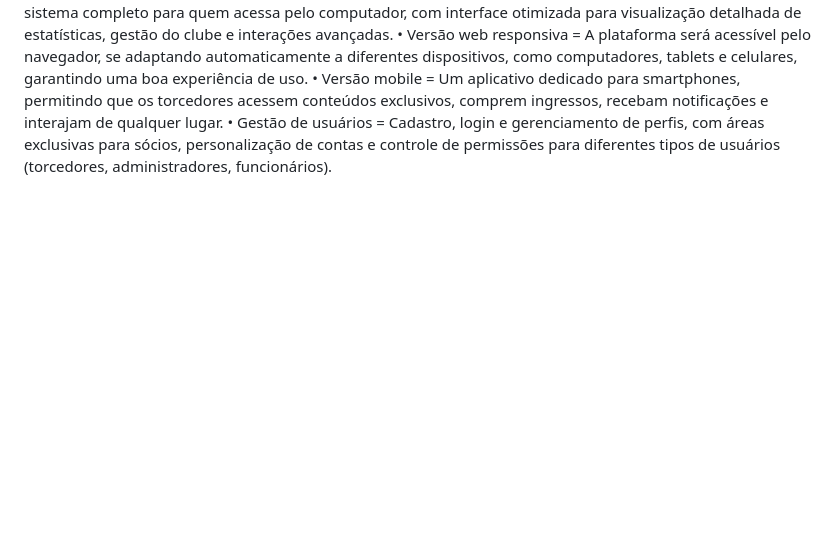
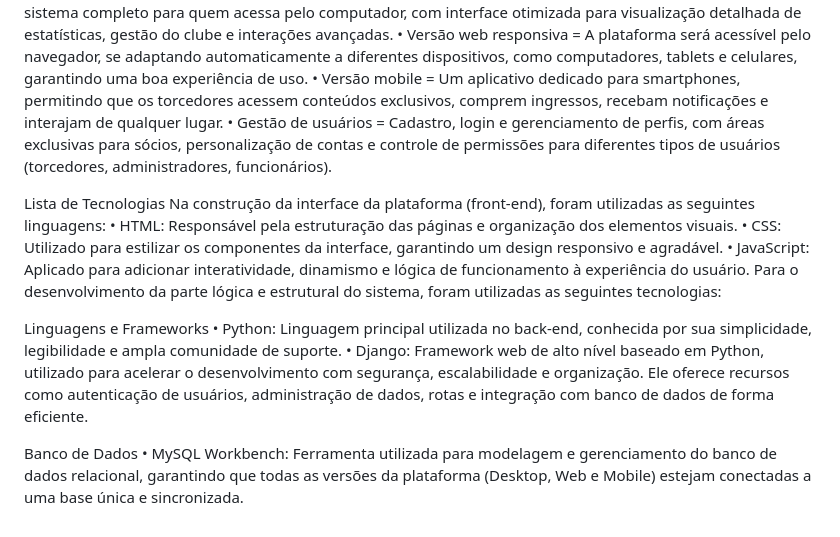
Before and after one commit to fenando-ff/estudos, a Markdown page: README.md, the part around the change. Drawn GitHub-style; blank space fills up the shorter version.

```diff
--- a/README.md
+++ b/README.md
@@ -11,3 +11,17 @@ Com tudo isso, a plataforma não só gera receita continua para clube, mas tamb
 •	Versão web responsiva = A plataforma será acessível pelo navegador, se adaptando automaticamente a diferentes dispositivos, como computadores, tablets e celulares, garantindo uma boa experiência de uso.
 •	Versão mobile = Um aplicativo dedicado para smartphones, permitindo que os torcedores acessem conteúdos exclusivos, comprem ingressos, recebam notificações e interajam de qualquer lugar.
 •	Gestão de usuários = Cadastro, login e gerenciamento de perfis, com áreas exclusivas para sócios, personalização de contas e controle de permissões para diferentes tipos de usuários (torcedores, administradores, funcionários).
+
+Lista de Tecnologias
+Na construção da interface da plataforma (front-end), foram utilizadas as seguintes linguagens:
+•	HTML: Responsável pela estruturação das páginas e organização dos elementos visuais.
+•	CSS: Utilizado para estilizar os componentes da interface, garantindo um design responsivo e agradável.
+•	JavaScript: Aplicado para adicionar interatividade, dinamismo e lógica de funcionamento à experiência do usuário.
+Para o desenvolvimento da parte lógica e estrutural do sistema, foram utilizadas as seguintes tecnologias:
+
+Linguagens e Frameworks
+•	Python: Linguagem principal utilizada no back-end, conhecida por sua simplicidade, legibilidade e ampla comunidade de suporte.
+•	Django: Framework web de alto nível baseado em Python, utilizado para acelerar o desenvolvimento com segurança, escalabilidade e organização. Ele oferece recursos como autenticação de usuários, administração de dados, rotas e integração com banco de dados de forma eficiente.
+
+Banco de Dados
+•	MySQL Workbench: Ferramenta utilizada para modelagem e gerenciamento do banco de dados relacional, garantindo que todas as versões da plataforma (Desktop, Web e Mobile) estejam conectadas a uma base única e sincronizada.
```
